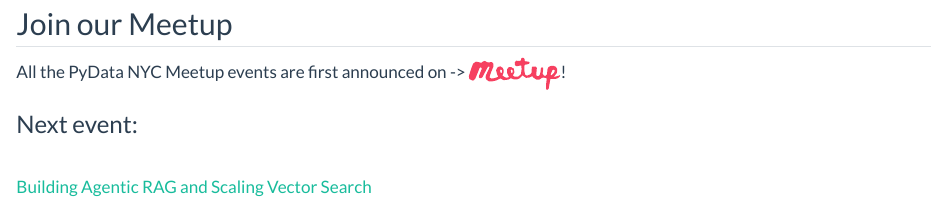
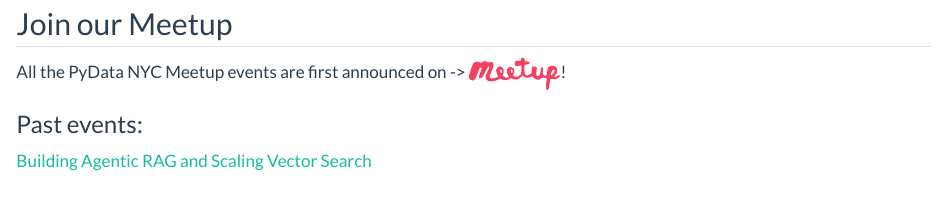
Before and after one commit to PyData-NYC-meetup/pydata-nyc-meetup.github.io, a Quarto document (index.qmd): the page in a window 1100 px wide, from 690 px down. Rendered offline with R 4.5, knitr and Pandoc in place of Quarto, with nearby package versions.

Commit message:
refactor: updated event schedule

```diff
--- a/index.qmd
+++ b/index.qmd
@@ -9,14 +9,13 @@
 ## Join our Meetup
 All the PyData NYC Meetup events are first announced on -> [![](assets/meetup.svg){width=10%}](https://www.meetup.com/pydatanyc/){fig-alt="Meetup logo and link"}!
 
-### Next event:
-\
-[Building Agentic RAG and Scaling Vector Search](https://www.meetup.com/pydatanyc/events/302523081/?%2F=)
+<!-- ### Next event: -->
 
 
 ### Past events:
+[Building Agentic RAG and Scaling Vector Search](https://www.meetup.com/pydatanyc/events/302523081/?%2F=)
+
 [Vector Databases and Machine Learning Paradigms](https://www.meetup.com/pydatanyc/events/301755874/)
-
 
 [Retrieval Augmented Generation and Multimodal Machine Learning](https://www.meetup.com/pydatanyc/events/301135372/)
 
```
Also changed, not shown: 1 other file.
